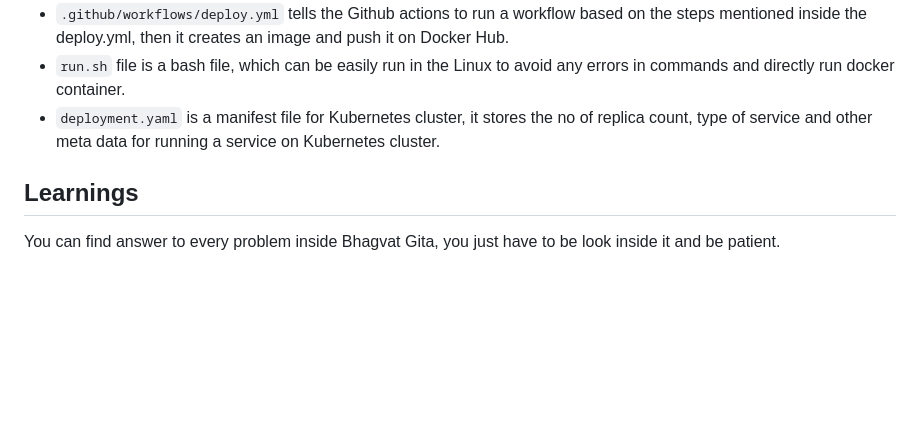
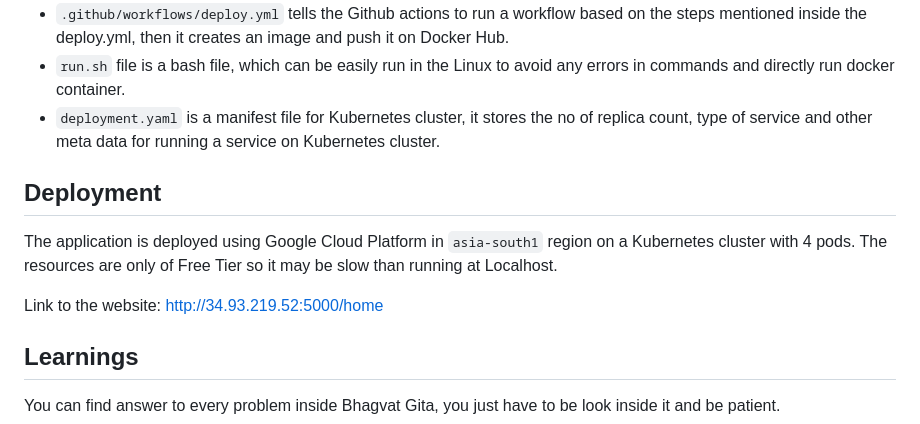
Before and after one commit to mittal-prashant/bhagvad-gita, a Markdown page: README.md, the part around the change. Drawn GitHub-style; blank space fills up the shorter version.

Commit message:
deployment link added

```diff
--- a/README.md
+++ b/README.md
@@ -151,6 +151,12 @@ python ingest.py
 - `run.sh` file is a bash file, which can be easily run in the Linux to avoid any errors in commands and directly run docker container.
 - `deployment.yaml` is a manifest file for Kubernetes cluster, it stores the no of replica count, type of service and other meta data for running a service on Kubernetes cluster.
 
+## Deployment
+
+The application is deployed using Google Cloud Platform in `asia-south1` region on a Kubernetes cluster with 4 pods. The resources are only of Free Tier so it may be slow than running at Localhost.
+
+Link to the website: http://34.93.219.52:5000/home
+
 ## Learnings
 
 You can find answer to every problem inside Bhagvat Gita, you just have to be look inside it and be patient.
```
